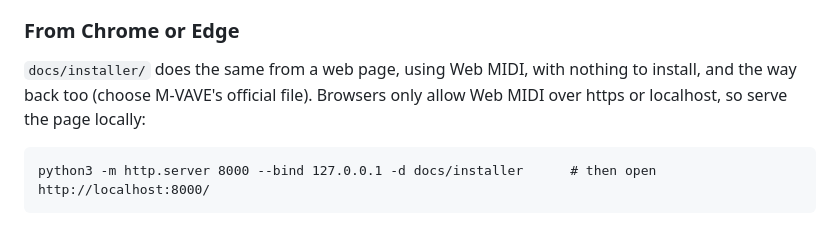
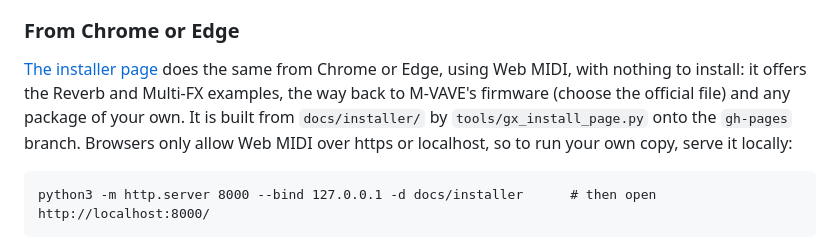
Before and after one commit to dhilowitz/GalaxiaSDK, a Markdown page: docs/INSTALL.md, the part around the change. Rendered like a GitHub page.

````diff
--- a/docs/INSTALL.md
+++ b/docs/INSTALL.md
@@ -114,8 +114,10 @@ backup is still the fullest way back: it also keeps your pedal's own settings.
 
 ### From Chrome or Edge
 
-`docs/installer/` does the same from a web page, using Web MIDI, with nothing to install, and the way back too
-(choose M-VAVE's official file). Browsers only allow Web MIDI over https or localhost, so serve the page locally:
+[The installer page](https://dhilowitz.github.io/GalaxiaSDK/) does the same from Chrome or Edge, using Web MIDI, with
+nothing to install: it offers the Reverb and Multi-FX examples, the way back to M-VAVE's firmware (choose the official
+file) and any package of your own. It is built from `docs/installer/` by `tools/gx_install_page.py` onto the `gh-pages`
+branch. Browsers only allow Web MIDI over https or localhost, so to run your own copy, serve it locally:
 
 ```
 python3 -m http.server 8000 --bind 127.0.0.1 -d docs/installer      # then open http://localhost:8000/
````
Also changed, not shown: README.md (+1 -1 lines).
